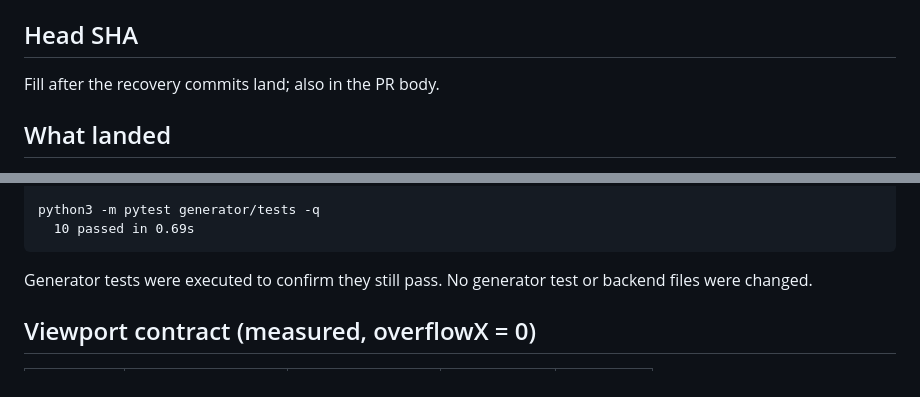
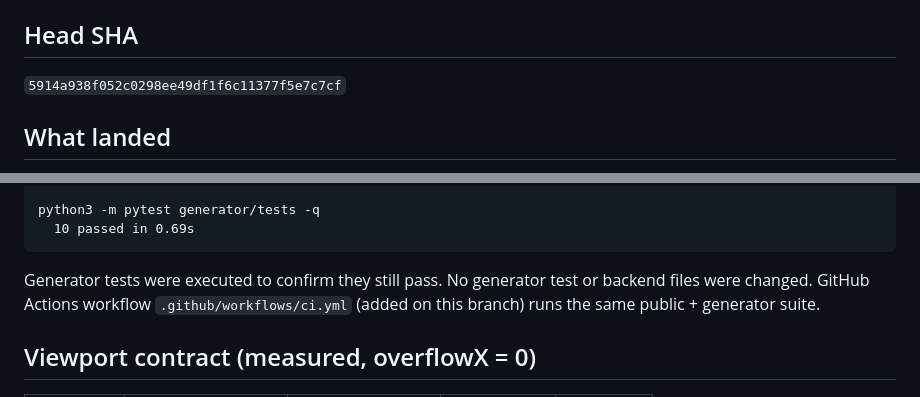
Before and after one commit to Squidmonster64/bloody-recipes, a Markdown page: RELEASE-REPORT.md, 2 parts joined by grey strips. Drawn GitHub-style.

Commit message:
Record Recipes UI recovery head SHA
Stop-state pointer for the unmerged recovery lane.

Co-authored-by: Squidmonster64 <Squidmonster64@users.noreply.github.com>

````diff
--- a/RELEASE-REPORT.md
+++ b/RELEASE-REPORT.md
@@ -8,7 +8,7 @@
 
 ## Head SHA
 
-Fill after the recovery commits land; also in the PR body.
+`5914a938f052c0298ee49df1f6c11377f5e7c7cf`
 
 ## What landed
 
@@ -59,7 +59,7 @@ python3 -m pytest generator/tests -q
   10 passed in 0.69s
 ```
 
-Generator tests were executed to confirm they still pass. No generator test or backend files were changed.
+Generator tests were executed to confirm they still pass. No generator test or backend files were changed. GitHub Actions workflow `.github/workflows/ci.yml` (added on this branch) runs the same public + generator suite.
 
 ## Viewport contract (measured, overflowX = 0)
 
````
